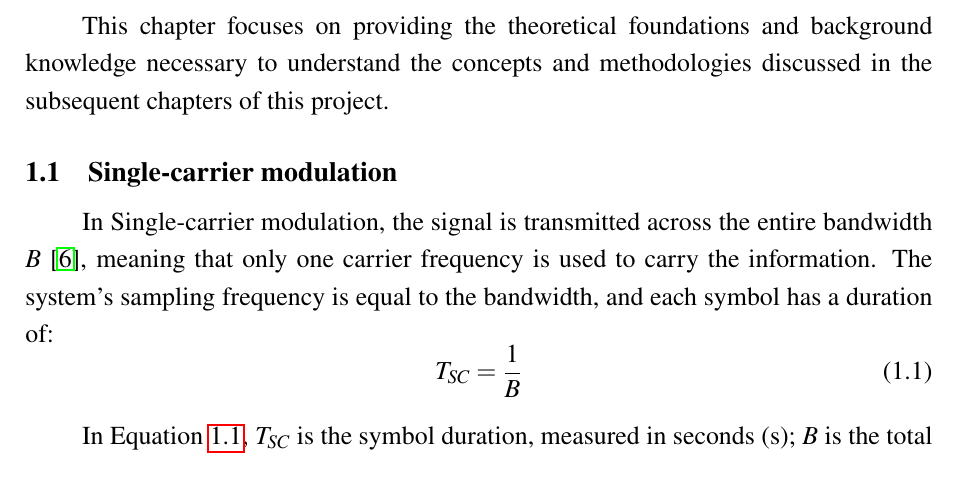
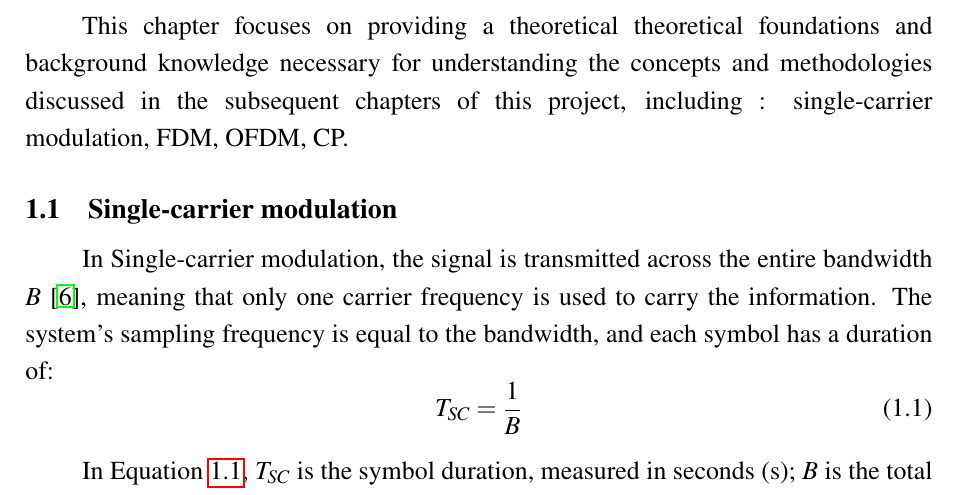
Before and after one commit to mfkiwl/OFDM-Simulation, a LaTeX thesis (Report/main.tex, which reads Report/Chap1.tex): part of page 10 of 23, cut so that both start at the same text. Compiled offline with pdfLaTeX.

Commit message:
edit intro

```diff
--- a/Report/Chap1.tex
+++ b/Report/Chap1.tex
@@ -5,7 +5,7 @@
 \setcounter{figure}{0}
 \setcounter{table}{0}
 
-This chapter focuses on providing the theoretical foundations and background knowledge necessary to understand the concepts and methodologies discussed in the subsequent chapters of this project.
+This chapter focuses on providing a theoretical theoretical foundations and background knowledge necessary for understanding the concepts and methodologies discussed in the subsequent chapters of this project, including : single-carrier modulation, FDM, OFDM, CP.
 
 \subsection{Single-carrier modulation}
 % In digital communications, information is expressed in the form of bits. The term symbol refers to a collection, in various sizes, of bits \cite{Litwin2001}.
```
